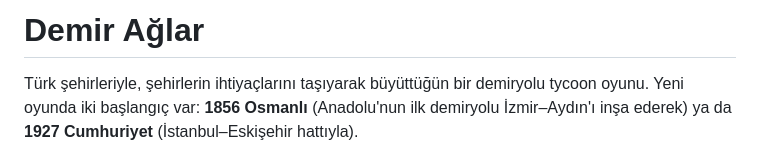
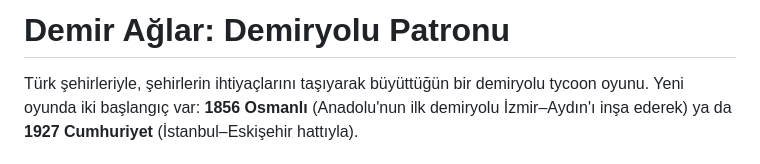
Before and after one commit to Ytcaydin/demir-aglar, a Markdown page: BENİOKU.md, the part around the change. Drawn GitHub-style.

Commit message:
BENİOKU başlığı
Co-Authored-By: Claude Opus 5.5 <noreply@anthropic.com>
Claude-Session: https://claude.ai/code/session_01LZgyBMgfDLtvSFzgt8b9tz

```diff
--- a/BENİOKU.md
+++ b/BENİOKU.md
@@ -1,4 +1,4 @@
-# Demir Ağlar
+# Demir Ağlar: Demiryolu Patronu
 
 Türk şehirleriyle, şehirlerin ihtiyaçlarını taşıyarak büyüttüğün bir demiryolu tycoon oyunu. Yeni oyunda iki başlangıç var: **1856 Osmanlı** (Anadolu'nun ilk demiryolu İzmir–Aydın'ı inşa ederek) ya da **1927 Cumhuriyet** (İstanbul–Eskişehir hattıyla).
 
```
